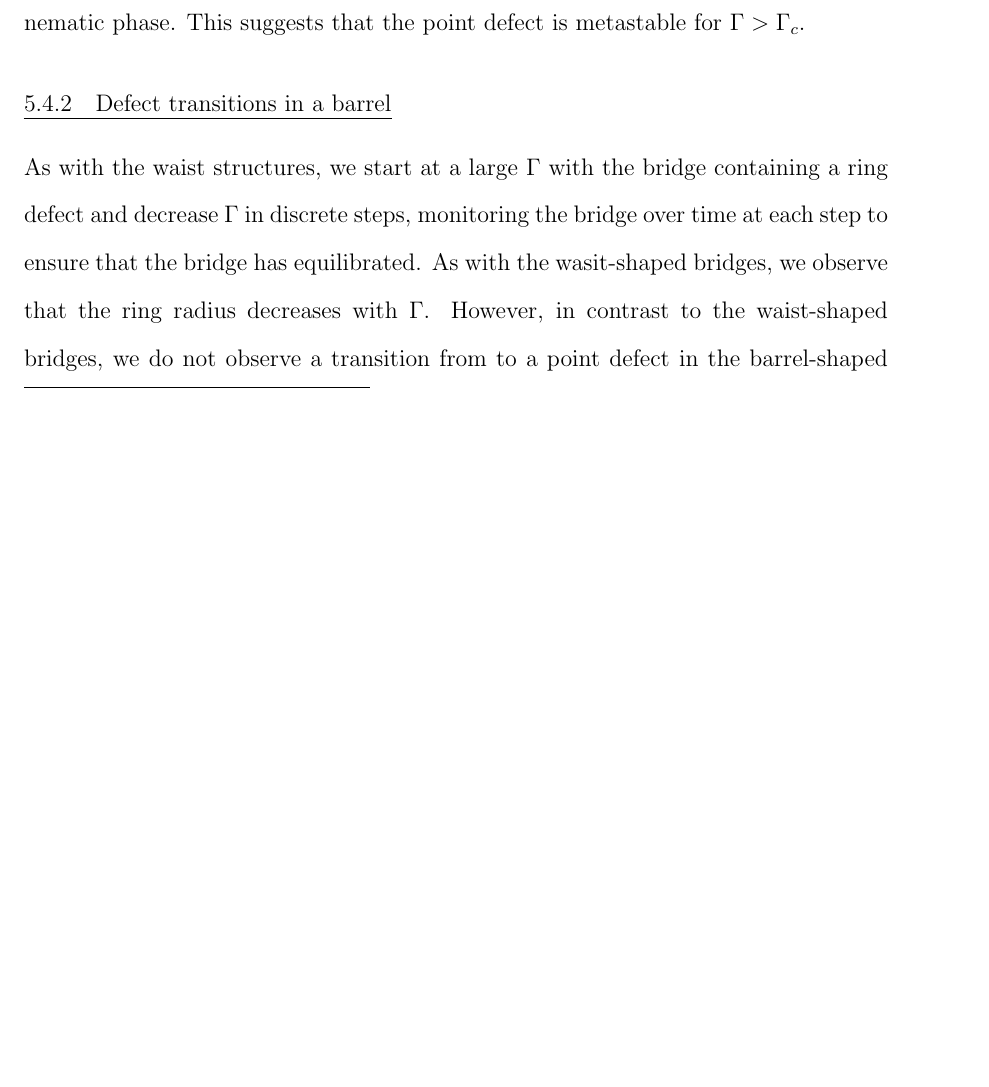
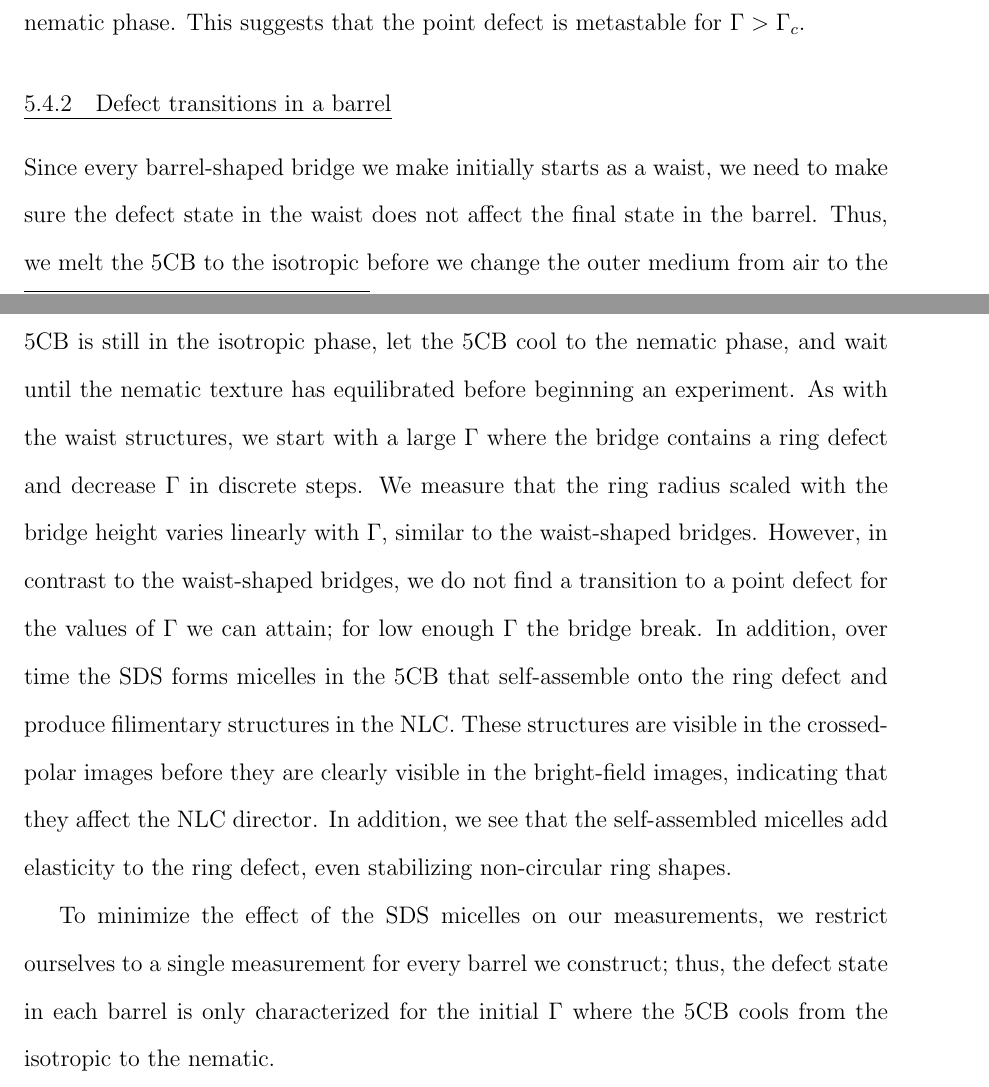
Before and after one commit to perrywmellis/thesis, a LaTeX thesis (document/thesis.tex, which reads document/chapter5.tex): part of page 149 of 179 before the commit and two parts of pages 149 and 150 of 180 after it, the two joined at a grey line, cut so that both start at the same text, the shorter picture padded with empty space. Compiled offline with pdfLaTeX.

Commit message:
worked on investigating barrel transition

```diff
--- a/document/chapter5.tex
+++ b/document/chapter5.tex
@@ -103,9 +103,17 @@ This suggests that the point defect is metastable for $\Gamma > \Gamma_c$.
 
 
 \subsection{Defect transitions in a barrel}
-As with the waist structures, we start at a large $\Gamma$ with the bridge containing a ring defect and decrease $\Gamma$ in discrete steps, monitoring the bridge over time at each step to ensure that the bridge has equilibrated.
-As with the wasit-shaped bridges, we observe that the ring radius decreases with $\Gamma$.
-However, in contrast to the waist-shaped bridges, we do not observe a transition from to a point defect in the barrel-shaped bridges.
+Since every barrel-shaped bridge we make initially starts as a waist, we need to make sure the defect state in the waist does not affect the final state in the barrel.
+Thus, we melt the 5CB to the isotropic before we change the outer medium from air to the water and SDS mixture.
+We then adjust $\Gamma$ to the desired starting value while the 5CB is still in the isotropic phase, let the 5CB cool to the nematic phase, and wait until the nematic texture has equilibrated before beginning an experiment.
+As with the waist structures, we start with a large $\Gamma$ where the bridge contains a ring defect and decrease $\Gamma$ in discrete steps.
+We measure that the ring radius scaled with the bridge height varies linearly with $\Gamma$, similar to the waist-shaped bridges.
+However, in contrast to the waist-shaped bridges, we do not find a transition to a point defect for the values of $\Gamma$ we can attain; for low enough $\Gamma$ the bridge break.
+In addition, over time the SDS forms micelles in the 5CB that self-assemble onto the ring defect and produce filimentary structures in the NLC.
+These structures are visible in the crossed-polar images before they are clearly visible in the bright-field images, indicating that they affect the NLC director.
+In addition, we see that the self-assembled micelles add elasticity to the ring defect, even stabilizing non-circular ring shapes.
+
+To minimize the effect of the SDS micelles on our measurements, we restrict ourselves to a single measurement for every barrel we construct; thus, the defect state in each barrel is only characterized for the initial $\Gamma$ where the 5CB cools from the isotropic to the nematic.
 
 
 
```
Also changed, not shown: document/chapter5.tex (6 more changed lines).
